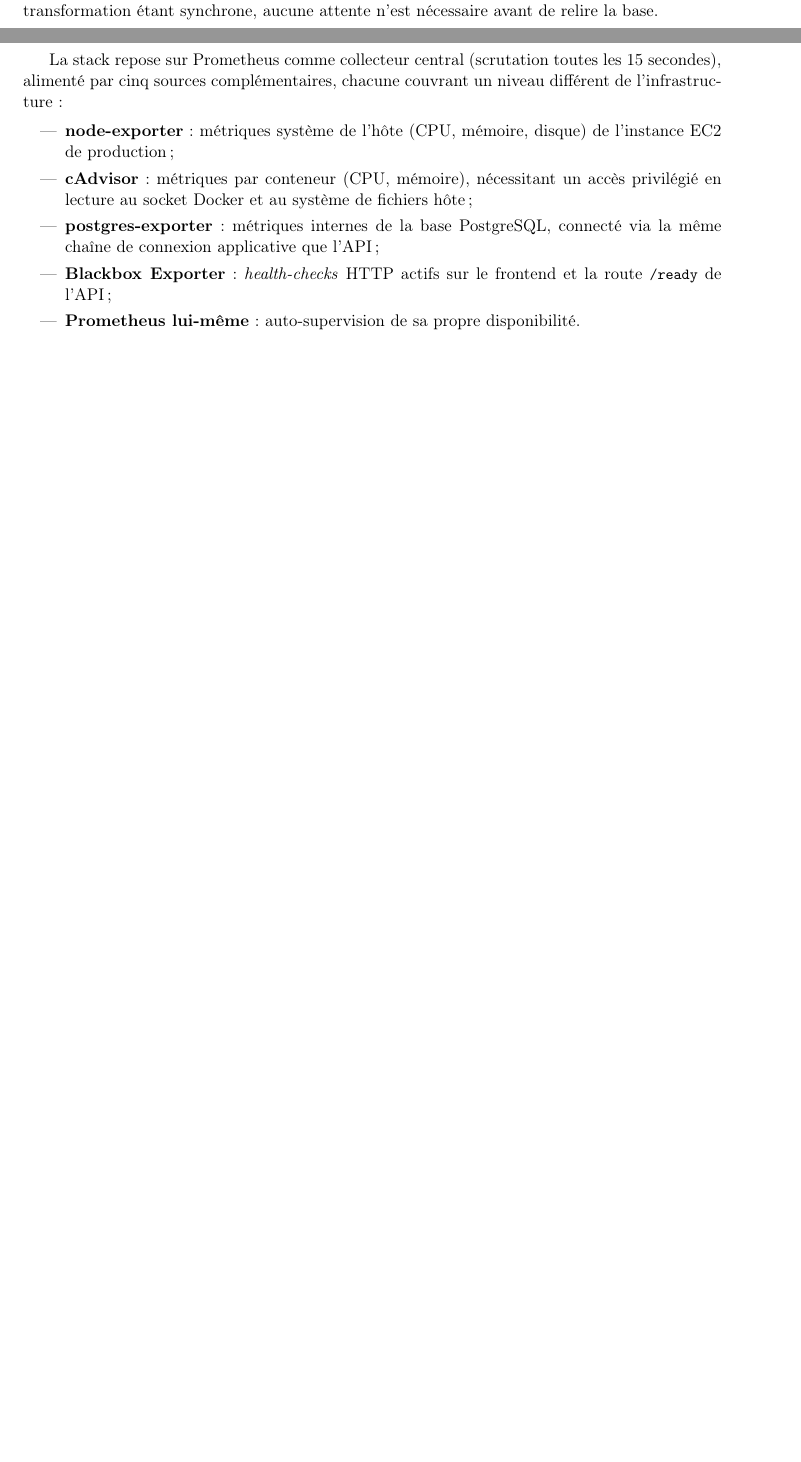
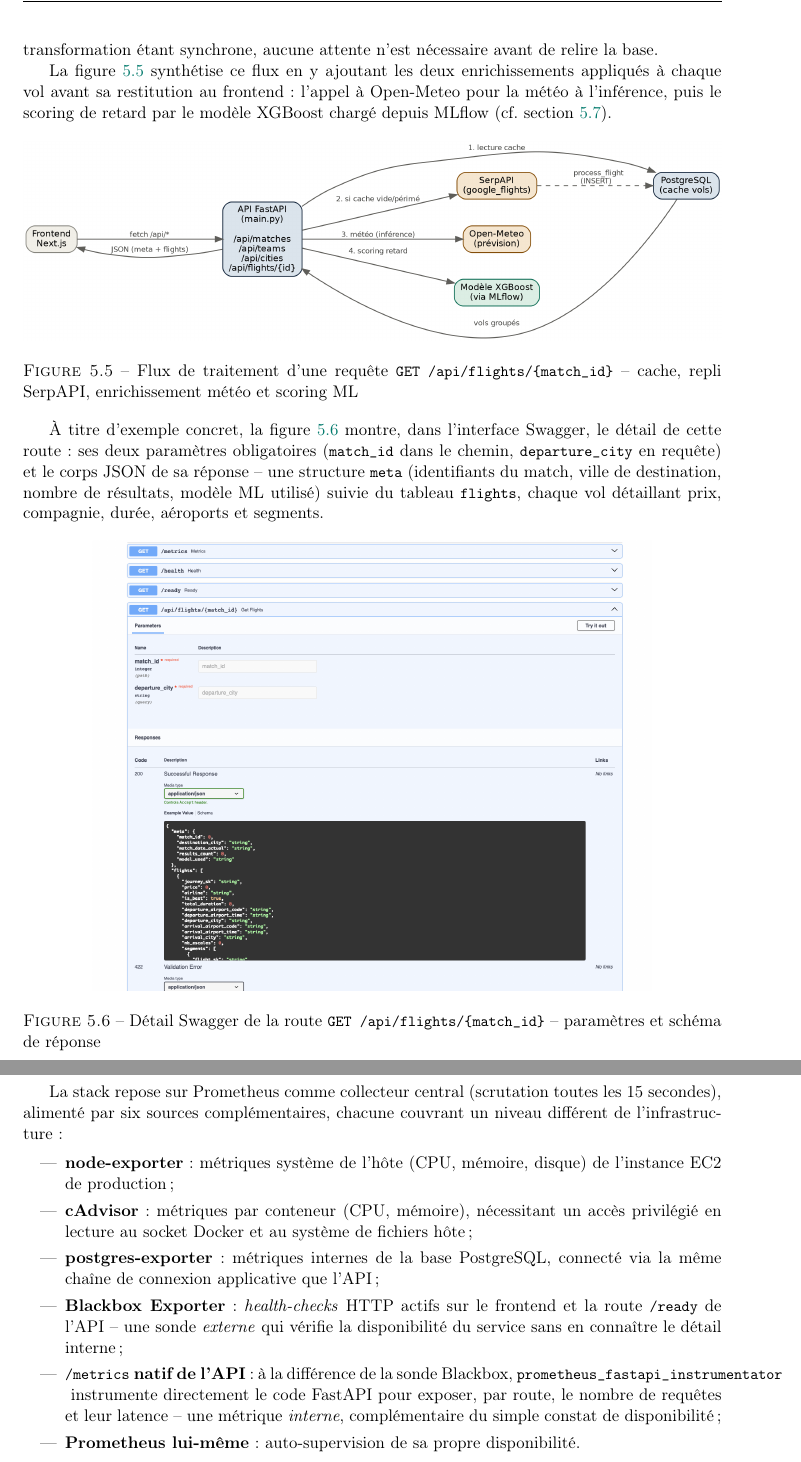
Before and after one commit to pradierh/fanflight, a LaTeX thesis (dossier_projet/dossier-projet-fanflight.tex): two parts of pages 26 and 29 of 43 before the commit and two parts of pages 27 and 31 of 45 after it, joined at a grey line, cut so that both start at the same text, the shorter picture padded with empty space. Compiled offline with pdfLaTeX.

Commit message:
Add API routes catalogue, Swagger screenshots, and flux diagram to dossier
Document the real ops endpoints (/health, /ready, /metrics via
prometheus_fastapi_instrumentator) discovered from these assets, and add
the native API metrics source to the monitoring section's collection list.

```diff
--- a/dossier_projet/dossier-projet-fanflight.tex
+++ b/dossier_projet/dossier-projet-fanflight.tex
@@ -629,6 +645,24 @@
 \end{lstlisting}
 
 \code{check_flight_db} construit une requête SQL à base de CTE qui recherche des itinéraires \emph{aller simple} dont le premier segment part de la ville de l'utilisateur et dont le dernier segment arrive dans la ville du match, avec une contrainte temporelle métier sur ce seul trajet : arrivée au plus tôt 3 jours avant le match, et au plus tard 5 heures avant son coup d'envoi -- la fonction ne modélise pas de vol retour. En cas d'absence de résultat, \code{get\_flights\_api} interroge SerpAPI pour chaque paire d'aéroports possible sur les 3 jours précédant le match et appelle immédiatement \code{process\_with\_pandas} pour transformer et insérer chaque réponse dans \code{FACT\_FLIGHT} -- la transformation étant synchrone, aucune attente n'est nécessaire avant de relire la base.
+
+La figure~\ref{fig:api-flux} synthétise ce flux en y ajoutant les deux enrichissements appliqués à chaque vol avant sa restitution au frontend : l'appel à Open-Meteo pour la météo à l'inférence, puis le scoring de retard par le modèle XGBoost chargé depuis MLflow (cf. section~\ref{sec:ml}).
+
+\begin{figure}[h]
+\centering
+\includegraphics[width=\textwidth]{img/api-flux.png}
+\caption{Flux de traitement d'une requête \code{GET /api/flights/\{match\_id\}} -- cache, repli SerpAPI, enrichissement météo et scoring ML}
+\label{fig:api-flux}
+\end{figure}
+
+À titre d'exemple concret, la figure~\ref{fig:swagger-detail} montre, dans l'interface Swagger, le détail de cette route : ses deux paramètres obligatoires (\code{match\_id} dans le chemin, \code{departure\_city} en requête) et le corps JSON de sa réponse -- une structure \code{meta} (identifiants du match, ville de destination, nombre de résultats, modèle ML utilisé) suivie du tableau \code{flights}, chaque vol détaillant prix, compagnie, durée, aéroports et segments.
+
+\begin{figure}[h]
+\centering
+\includegraphics[width=0.8\textwidth]{img/swagger-flights-detail.png}
+\caption{Détail Swagger de la route \code{GET /api/flights/\{match\_id\}} -- paramètres et schéma de réponse}
+\label{fig:swagger-detail}
+\end{figure}
 
 \subsection{Choix techniques et limites}
 
@@ -736,13 +770,14 @@
 
 \subsection{Une chaîne de collecte à plusieurs niveaux}
 
-La stack repose sur Prometheus comme collecteur central (scrutation toutes les 15 secondes), alimenté par cinq sources complémentaires, chacune couvrant un niveau différent de l'infrastructure :
+La stack repose sur Prometheus comme collecteur central (scrutation toutes les 15 secondes), alimenté par six sources complémentaires, chacune couvrant un niveau différent de l'infrastructure :
 
 \begin{itemize}
   \item \textbf{node-exporter} : métriques système de l'hôte (CPU, mémoire, disque) de l'instance EC2 de production ;
   \item \textbf{cAdvisor} : métriques par conteneur (CPU, mémoire), nécessitant un accès privilégié en lecture au socket Docker et au système de fichiers hôte ;
   \item \textbf{postgres-exporter} : métriques internes de la base PostgreSQL, connecté via la même chaîne de connexion applicative que l'API ;
-  \item \textbf{Blackbox Exporter} : \emph{health-checks} HTTP actifs sur le frontend et la route \code{/ready} de l'API ;
+  \item \textbf{Blackbox Exporter} : \emph{health-checks} HTTP actifs sur le frontend et la route \code{/ready} de l'API -- une sonde \emph{externe} qui vérifie la disponibilité du service sans en connaître le détail interne ;
+  \item \textbf{\code{/metrics} natif de l'API} : à la différence de la sonde Blackbox, \code{prometheus\_fastapi\_instrumentator} instrumente directement le code FastAPI pour exposer, par route, le nombre de requêtes et leur latence -- une métrique \emph{interne}, complémentaire du simple constat de disponibilité ;
   \item \textbf{Prometheus lui-même} : auto-supervision de sa propre disponibilité.
 \end{itemize}
 
```
Also changed, not shown: dossier_projet/img/api-flux.png (added), dossier_projet/img/api-routes.png (added), dossier_projet/img/swagger-flights-detail.png (added), dossier_projet/img/swagger-overview.png (added), dossier_projet/dossier-projet-fanflight.tex (20 more changed lines).
